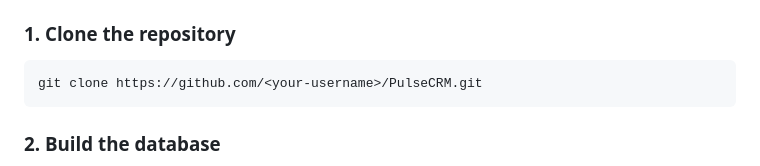
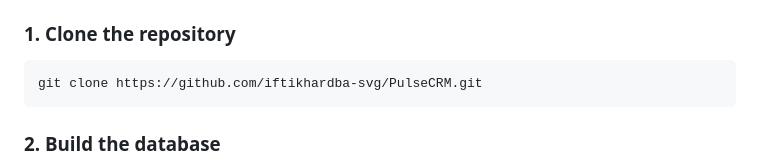
Before and after one commit to iftikhardba-svg/PulseCRM, a Markdown page: README.md, the part around the change. GitHub-like rendering.

Commit message:
Use iftikhardba-svg in the README clone link
Co-Authored-By: Claude Opus 5.5 <noreply@anthropic.com>

````diff
--- a/README.md
+++ b/README.md
@@ -199,7 +199,7 @@ PulseCRM/
 ### 1. Clone the repository
 
 ```bash
-git clone https://github.com/<your-username>/PulseCRM.git
+git clone https://github.com/iftikhardba-svg/PulseCRM.git
 ```
 
 ### 2. Build the database
````
